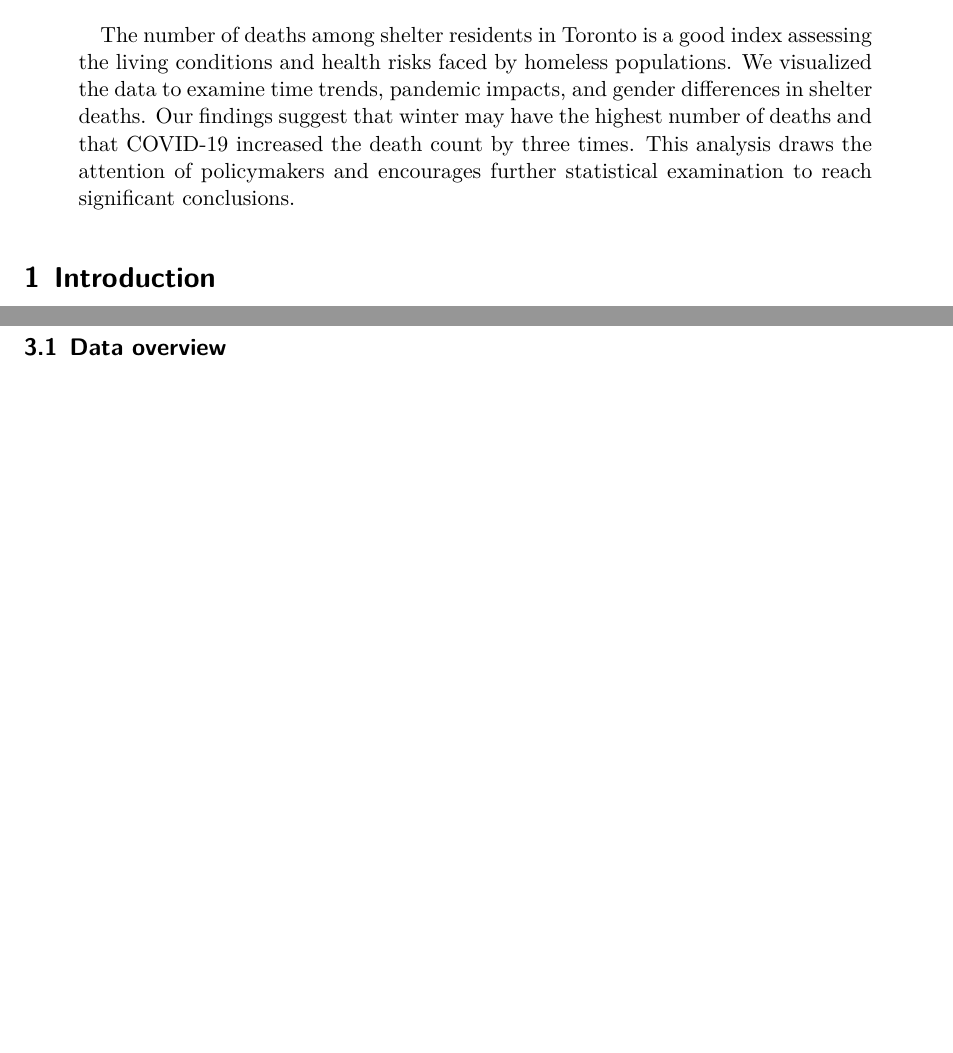
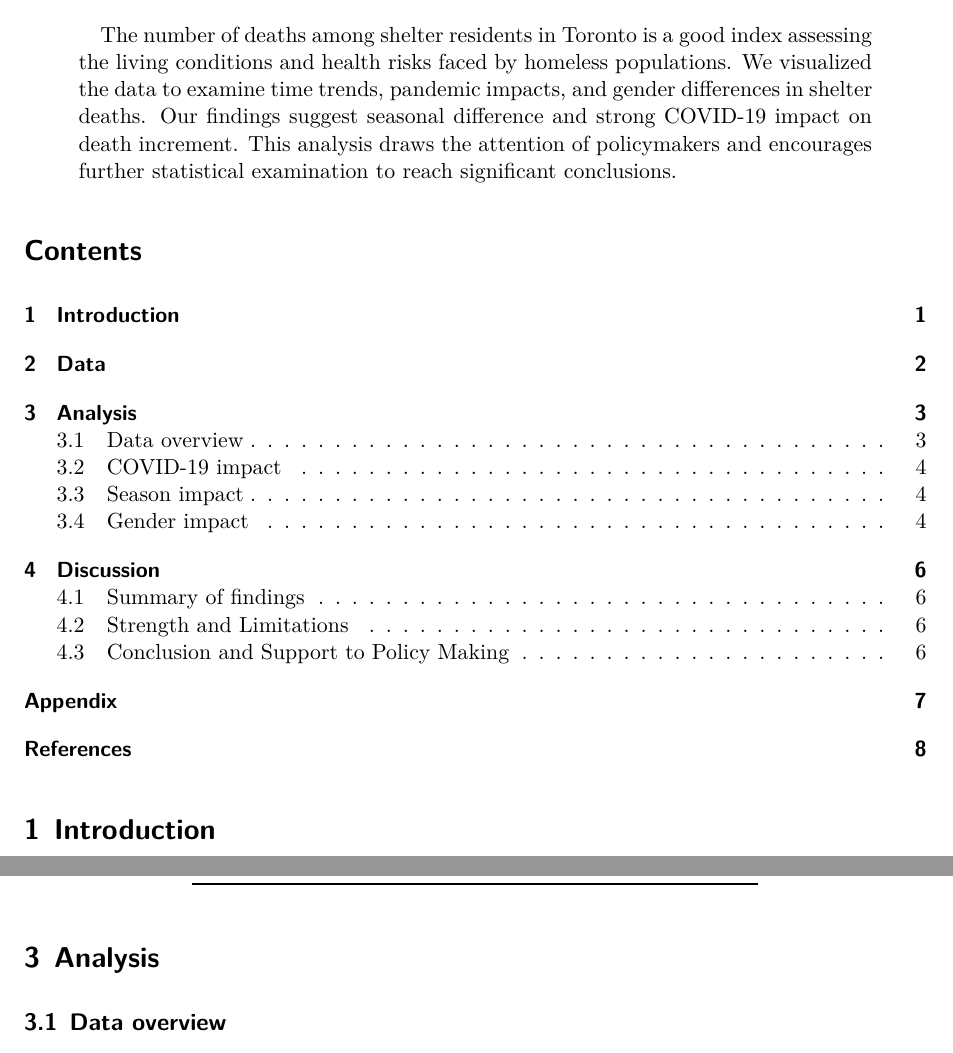
Before and after one commit to vanessadyy/toronto-shelter-death, a Quarto document (paper/paper.qmd): two parts of pages 1 and 3 of 8, joined at a grey line, cut so that both start at the same text, the shorter picture padded with empty space. Rendered offline with R 4.5, knitr and Pandoc in place of Quarto, then LaTeX, with nearby package versions.

Commit message:
Add table of contents and 4th render attempt
Add a table of contents and re-render pdf at 4th attempt.

```diff
--- a/paper/paper.qmd
+++ b/paper/paper.qmd
@@ -5,6 +5,7 @@ author:
 thanks: "Code and data are available at: [https://github.com/RohanAlexander/starter_folder](https://github.com/RohanAlexander/starter_folder)."
 date: today
 date-format: long
-abstract: "The number of deaths among shelter residents in Toronto is a good index assessing the living conditions and health risks faced by homeless populations. We visualized the data to examine time trends, pandemic impacts, and gender differences in shelter deaths. Our findings suggest that winter may have the highest number of deaths and that COVID-19 increased the death count by three times. This analysis draws the attention of policymakers and encourages further statistical examination to reach significant conclusions."
-format: pdf
-number-sections: true
+abstract: "The number of deaths among shelter residents in Toronto is a good index assessing the living conditions and health risks faced by homeless populations. We visualized the data to examine time trends, pandemic impacts, and gender differences in shelter deaths. Our findings suggest seasonal difference and strong COVID-19 impact on death increment. This analysis draws the attention of policymakers and encourages further statistical examination to reach significant conclusions."
+
+format:
+  pdf:
```
Also changed, not shown: paper/paper.pdf, paper/paper.qmd (6 more changed lines).
